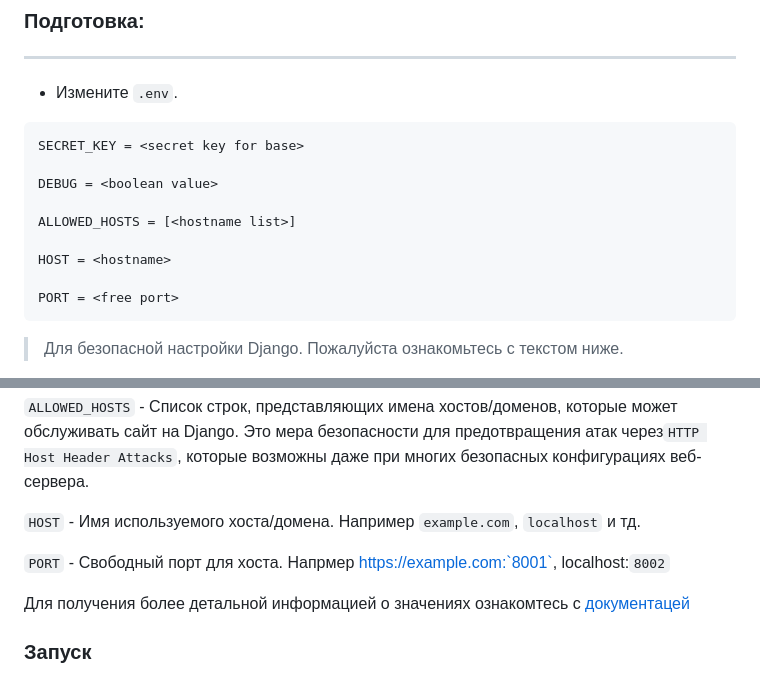
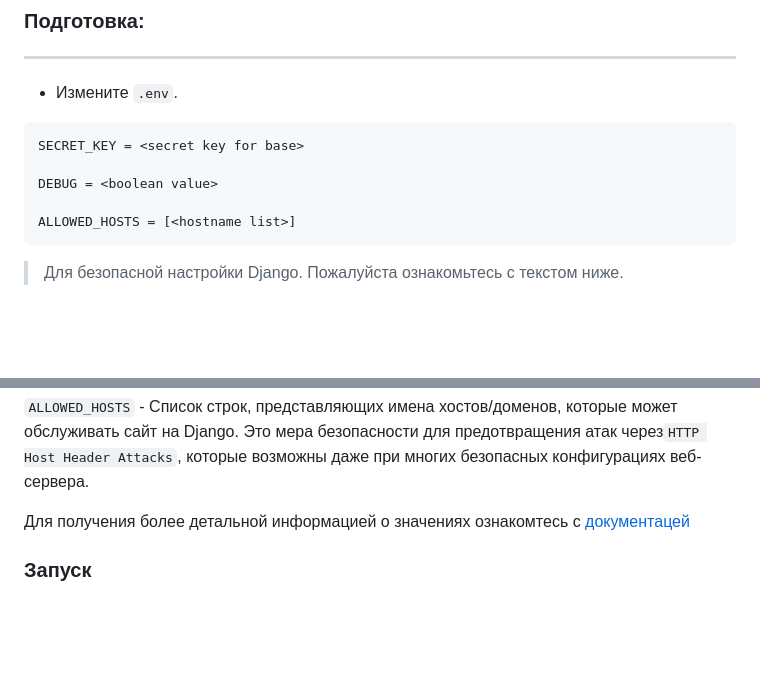
Before and after one commit to TonyCleem/where_to_go, a Markdown page: README.md, 2 parts joined by grey strips. GitHub-like rendering; blank space fills up the shorter version.

````diff
--- a/README.md
+++ b/README.md
@@ -38,10 +38,6 @@ SECRET_KEY = <secret key for base>
 DEBUG = <boolean value>
 
 ALLOWED_HOSTS = [<hostname list>]
-
-HOST = <hostname>
-
-PORT = <free port>
 ```
 
 >  Для безопасной настройки Django. Пожалуйста ознакомьтесь с текстом ниже.
@@ -52,10 +48,6 @@ PORT = <free port>
 Одной из основных функций режима отладки (debug mode) является показ детализированных страниц с ошибками. Если ваше приложение вызывает исключение, когда `DEBUG` установлен в `True`, Django отобразит подробную трассировку , включая множество метаданных о вашей среде, таких как все текущие настройки Django (из `settings.py`).
 
 `ALLOWED_HOSTS` - Список строк, представляющих имена хостов/доменов, которые может обслуживать сайт на Django. Это мера безопасности для предотвращения атак через`HTTP Host Header Attacks`, которые возможны даже при многих безопасных конфигурациях веб-сервера.
-
-`HOST` - Имя используемого хоста/домена. Например `example.com`, `localhost` и тд.
-
-`PORT` - Свободный порт для хоста. Напрмер https://example.com:`8001`, localhost:`8002`
 
 Для получения более детальной информацией о значениях ознакомтесь с [документацей](https://docs.djangoproject.com/en/5.2/ref/settings/#allowed-hosts)
 
````
